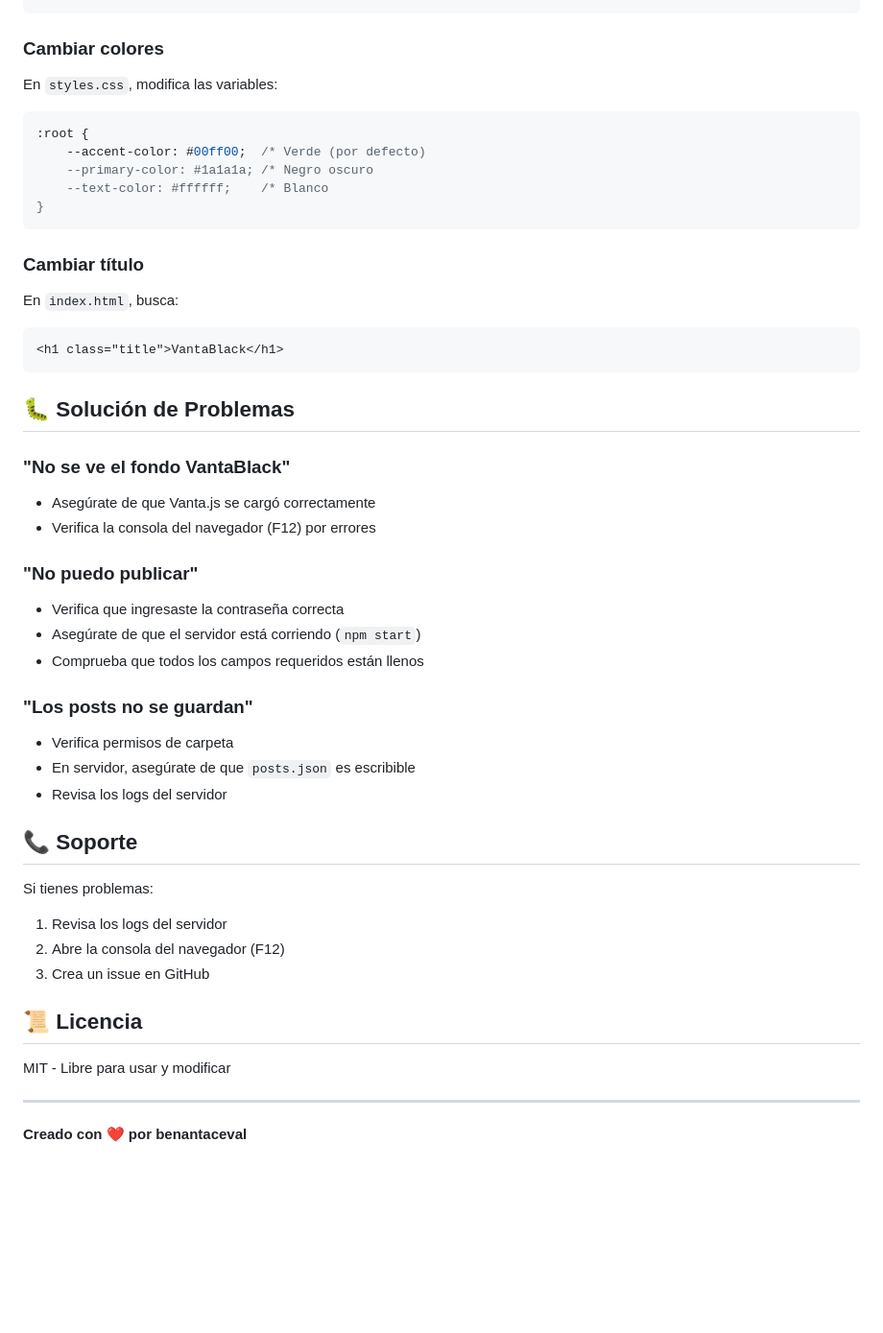
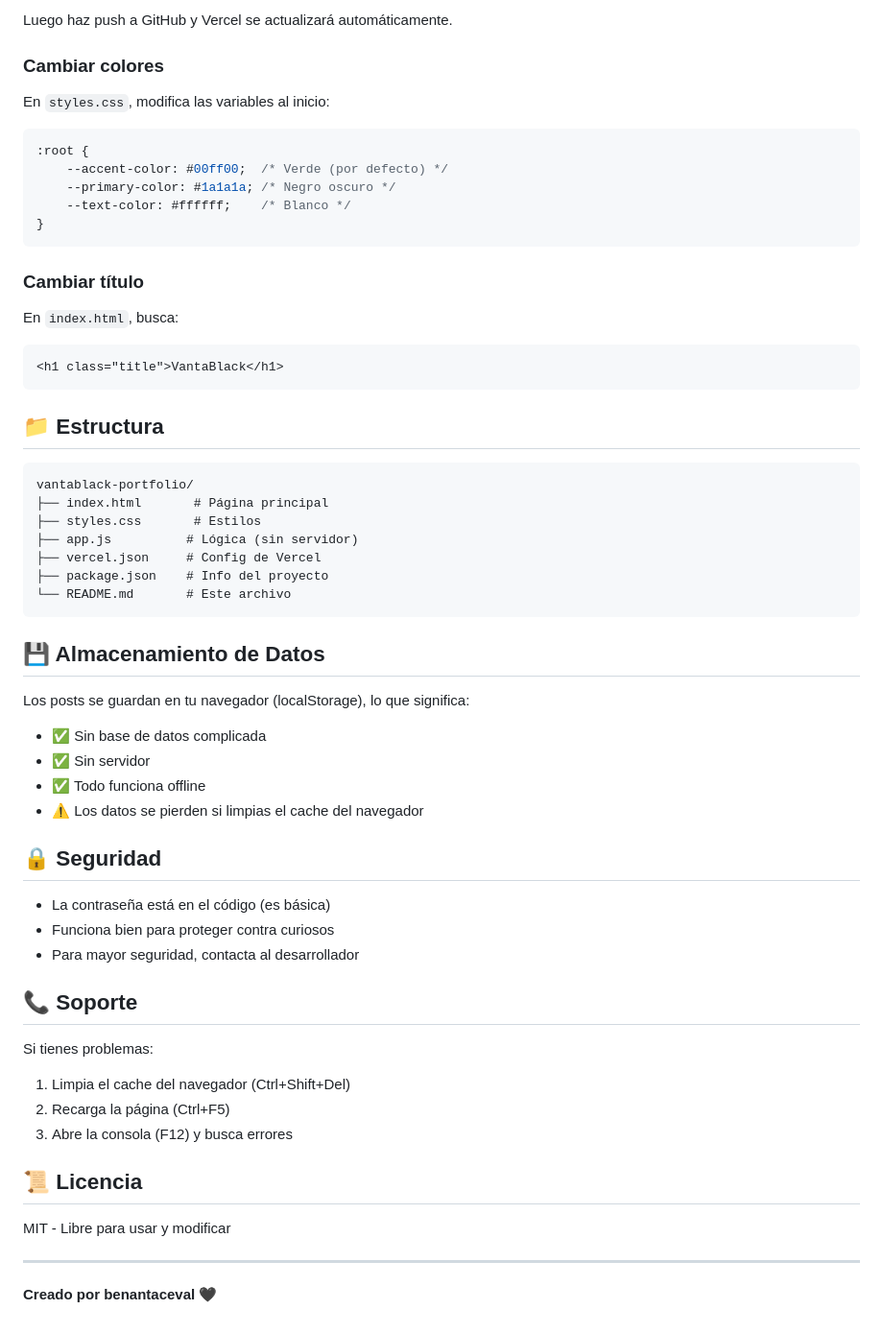
Before and after one commit to benantaceval/vantablack-portfolio, a Markdown page: README.md, the part around one of its changes. Shown at 96% size. Rendered like a GitHub page; blank space fills up the shorter version.

````diff
--- a/README.md
+++ b/README.md
@@ -146,43 +58,57 @@ ADMIN_PASSWORD=tu_nueva_contraseña
 ```
 
+Luego haz push a GitHub y Vercel se actualizará automáticamente.
+
 ### Cambiar colores
-En `styles.css`, modifica las variables:
+
+En `styles.css`, modifica las variables al inicio:
 ```css
 :root {
-    --accent-color: #00ff00;  /* Verde (por defecto)
-    --primary-color: #1a1a1a; /* Negro oscuro
-    --text-color: #ffffff;    /* Blanco
+    --accent-color: #00ff00;  /* Verde (por defecto) */
+    --primary-color: #1a1a1a; /* Negro oscuro */
+    --text-color: #ffffff;    /* Blanco */
 }
 ```
 
 ### Cambiar título
+
 En `index.html`, busca:
 ```html
 <h1 class="title">VantaBlack</h1>
 ```
 
-## 🐛 Solución de Problemas
+## 📁 Estructura
 
-### "No se ve el fondo VantaBlack"
-- Asegúrate de que Vanta.js se cargó correctamente
-- Verifica la consola del navegador (F12) por errores
+```
+vantablack-portfolio/
+├── index.html       # Página principal
+├── styles.css       # Estilos
+├── app.js          # Lógica (sin servidor)
+├── vercel.json     # Config de Vercel
+├── package.json    # Info del proyecto
+└── README.md       # Este archivo
+```
 
-### "No puedo publicar"
-- Verifica que ingresaste la contraseña correcta
-- Asegúrate de que el servidor está corriendo (`npm start`)
-- Comprueba que todos los campos requeridos están llenos
+## 💾 Almacenamiento de Datos
 
-### "Los posts no se guardan"
-- Verifica permisos de carpeta
-- En servidor, asegúrate de que `posts.json` es escribible
-- Revisa los logs del servidor
+Los posts se guardan en tu navegador (localStorage), lo que significa:
+- ✅ Sin base de datos complicada
+- ✅ Sin servidor
+- ✅ Todo funciona offline
+- ⚠️ Los datos se pierden si limpias el cache del navegador
+
+## 🔒 Seguridad
+
+- La contraseña está en el código (es básica)
+- Funciona bien para proteger contra curiosos
+- Para mayor seguridad, contacta al desarrollador
 
 ## 📞 Soporte
 
 Si tienes problemas:
-1. Revisa los logs del servidor
-2. Abre la consola del navegador (F12)
-3. Crea un issue en GitHub
+1. Limpia el cache del navegador (Ctrl+Shift+Del)
+2. Recarga la página (Ctrl+F5)
+3. Abre la consola (F12) y busca errores
 
 ## 📜 Licencia
 
@@ -190,4 +116,4 @@ MIT - Libre para usar y modificar
 
 ---
 
-**Creado con ❤️ por benantaceval**
+**Creado por benantaceval** 🖤
````
Also changed, not shown: other parts of README.md (+24 -112 lines).
